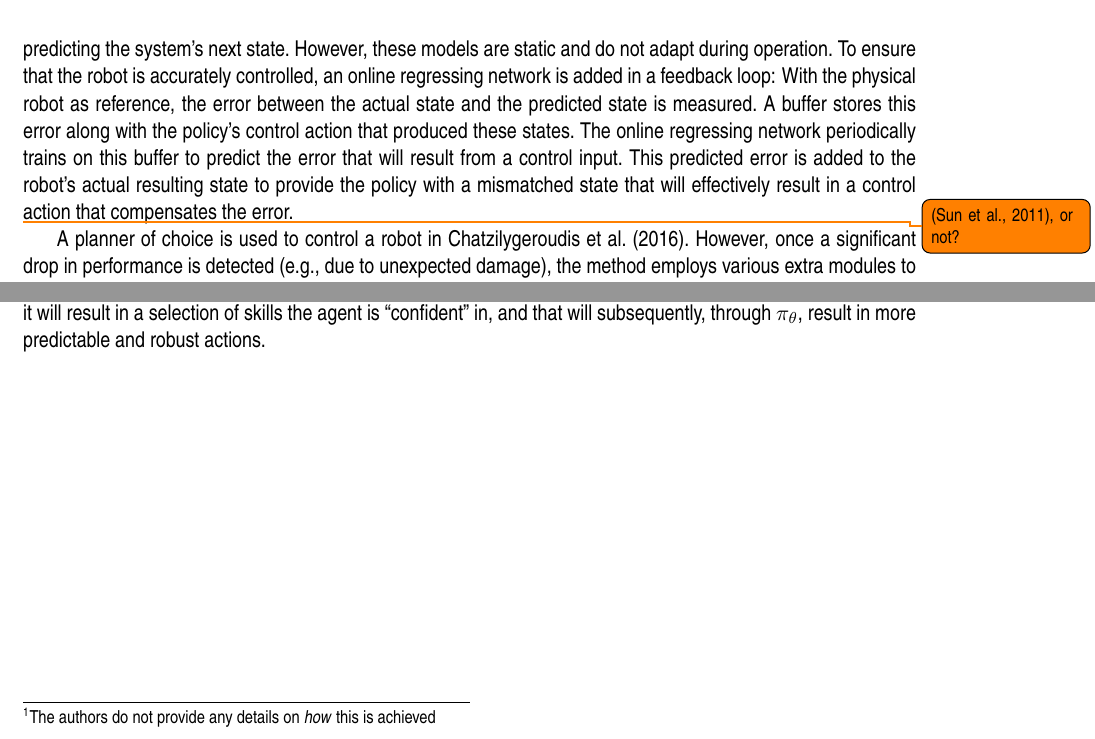
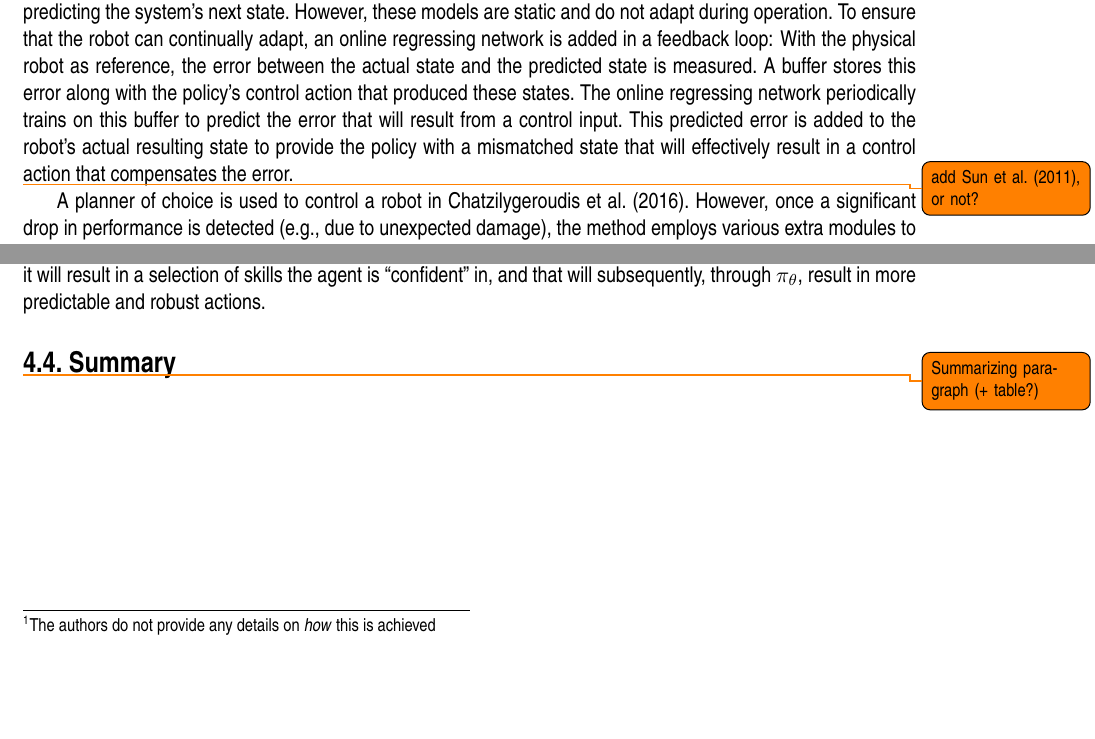
Before and after one commit to Evert-DV/Msc-Lifelong-Learning, a LaTeX thesis (reports/literature-study.tex, which reads reports/Literature study/architectures.tex): two parts of page 15 of 24, joined at a grey line, cut so that both start at the same text, the shorter picture padded with empty space. Compiled offline with pdfLaTeX.

Commit message:
ch4 todo's

```diff
--- a/reports/Literature study/architectures.tex
+++ b/reports/Literature study/architectures.tex
@@ -33,13 +33,17 @@ In \textcite{Zhou2022} the development of a policy exists of two phases: an onli
 \section{Architectural Expansions}\label{sec:expansions}
 This section groups methods where an already functional control scheme or policy is enhanced by adding one or more modules to the scheme, enabling it to learn and/or adapt continually without actually altering the preexisting policy.\ The idea behind such techniques was already discussed in \autoref{sec:adaptive-control}, but here the focus will be on approaches that incorporate more of a learning aspect rather than simply adapting.
 
-An example of such a scheme is given by \textcite{Nazeer2023}.\ Their use of a blackbox control policy and a data-driven dynamic model was discussed in \autoref{sec:policies} and~\ref{sec:DM}.\ In this approach, the current state of the system is used to determine the next control action through the policy.\ This action then feeds into the dynamic model, predicting the system's next state.\ However, these models are static and do not adapt during operation.\ To ensure that the robot is accurately controlled, an online regressing network is added in a feedback loop: With the physical robot as reference, the error between the actual state and the predicted state is measured.\ A buffer stores this error along with the policy's control action that produced these states.\ The online regressing network periodically trains on this buffer to predict the error that will result from a control input.\ This predicted error is added to the robot's actual resulting state to provide the policy with a mismatched state that will effectively result in a control action that compensates the error.
+An example of such a scheme is given by \textcite{Nazeer2023}.\ Their use of a blackbox control policy and a data-driven dynamic model was discussed in \autoref{sec:policies} and~\ref{sec:DM}.\ In this approach, the current state of the system is used to determine the next control action through the policy.\ This action then feeds into the dynamic model, predicting the system's next state.\ However, these models are static and do not adapt during operation.\ To ensure that the robot can continually adapt, an online regressing network is added in a feedback loop: With the physical robot as reference, the error between the actual state and the predicted state is measured.\ A buffer stores this error along with the policy's control action that produced these states.\ The online regressing network periodically trains on this buffer to predict the error that will result from a control input.\ This predicted error is added to the robot's actual resulting state to provide the policy with a mismatched state that will effectively result in a control action that compensates the error.
 
 %In \textcite{Sun2011},
-\todo{\cite{Sun2011}, or not?} % TODO: NNSMAOFC
+\todo{add \textcite{Sun2011}, or not?} % TODO: NNSMAOFC
 
 A planner of choice is used to control a robot in \textcite{Chatzilygeroudis2016}.\ However, once a significant drop in performance is detected (e.g.,\ due to unexpected damage), the method employs various extra modules to counter this performance-drop.\ Based on the \emph{Intelligent Trial and Error} algorithm (IT\&E)~\cite{Cully2015}, the authors use MAP-elites~\cite[refer to \autoref{ch:storage}]{Mouret2015} offline to create a behavior-performance map of atomic behaviors the robot could execute.\ Contrary to standard IT\&E, the \emph{performance} of a behavior is not a qualitative measure, but rather a Gaussian Process that describes the relative outcome of the behavior (termed the \emph{Generic Reward} by the authors) and is aimed to be generic enough so that it is task-independent.\ A separate \emph{Reward Selection Layer} (RSL) chooses the actual qualitative measure\footnote{The authors do not provide any details on \emph{how} this is achieved} to use as an evaluation of the \emph{Generic Reward}.\\
 As an illustrative example, a \emph{Generic Reward} could be the relative position after executing an atomic behavior.\ The planner provides a target position to reach, and the RSL chooses the Euclidian distance to this point as a performance measure.\ Now, the behavior-performance map can be searched for the atomic behavior that will maximize the reward for the outcome of executing this behavior (i.e., the maximum reward of the \emph{Generic Reward} of the behavior).\ The chosen behavior is executed (in the real world, or using simulation), the behavior and its outcome are used to update the Gaussian Processes, after which this process is repeated until a good compensatory behavior is reached.
 
 In \textcite{Lu2020}, an agent initially learns a policy and a data-driven dynamic model.\ As discussed in \autoref{ch:blackbox}, the authors then expand on this basic setting by the inclusion of a skill-practice distribution $p_{\psi}(z\mid s)$.\ Related to this distribution is the skill-space itself, represented by an abstract higher-dimensional space $z \in [-1, 1]^{\dim(z)}$, and a skill-discriminator $q_{\nu}(s'\mid s, z)$.\ All trained independently, the skill-practice distribution $p_{\psi}(z\mid s)$ learns which skill to use given a certain state, a skill-discriminator $q_{\nu}$ learns to model the result of using a skill in a certain state, and policy $\pi_{\theta}(a\mid s, z)$ learns a control action.\ These models update online by sampling a state uniformly from a replay buffer and sampling a skill from $p_\psi$.\ The resulting control action by $pi_\theta$ is used in the data-driven dynamic model to obtain the next state, and the transition $(s, a, z, s')$ is added to the buffer.\ Discriminator $q_\nu$ updates based on the transition, and an \emph{intrinsic reward} is calculated, aimed to encourage distinguishable and learnable skills.\ $p_\psi$, $\pi_\theta$, and $q_\nu$ are finally updated using soft actor-critic.\\
 As discussed \autoref{sec:policies}, the purpose of this method is to allow an MPPI planner to plan in the skill-space, where it will result in a selection of skills the agent is ``confident'' in, and that will subsequently, through $\pi_{\theta}$, result in more predictable and robust actions.
+
+
+\section{Summary}\label{sec:arch-summary}
+\todo{Summarizing paragraph (+ table?)}
```
Also changed, not shown: reports/out/literature-study.pdf, reports/Literature study/architectures.tex (2 more changed lines).
